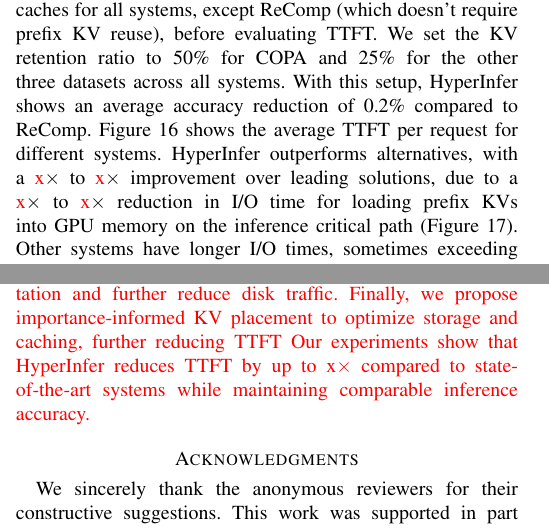
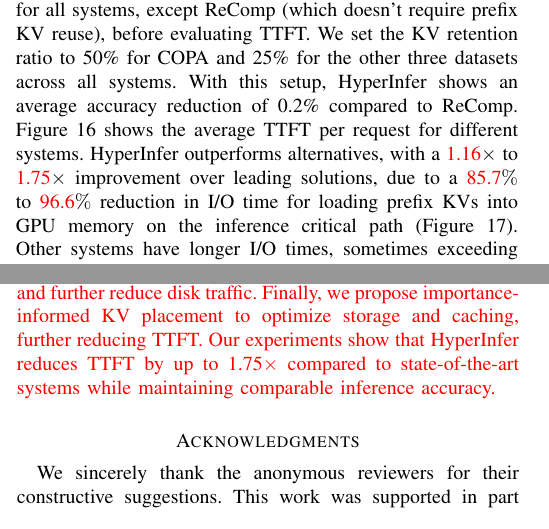
Before and after one commit to eastZed/SPEC-paper, a LaTeX paper (impress_extend.tex, which reads tex/conclusion.tex, tex/exp-overall.tex): two parts of the columns of pages 10 and 12 of 14, joined at a grey line, cut so that both start at the same text. Compiled offline with pdfLaTeX.

Commit message:
[update] fill in some data at 'x' and '?'

```diff
--- a/tex/conclusion.tex
+++ b/tex/conclusion.tex
@@ -18,8 +18,8 @@
 	Then, we propose \technew{}, which employs cross-layer prefetching to overlap I/O with computation
 	and further reduce disk traffic.
 	Finally, we propose \techb{} to optimize storage and caching,
-	further reducing TTFT
-	Our experiments show that \pname{} reduces TTFT by up to x$\times$ compared to state-of-the-art systems
+	further reducing TTFT.
+	Our experiments show that \pname{} reduces TTFT by up to 1.75$\times$ compared to state-of-the-art systems
 	while maintaining comparable inference accuracy.
 }
 \section*{Acknowledgments}
--- a/tex/exp-overall.tex
+++ b/tex/exp-overall.tex
@@ -82,7 +82,7 @@ reduction of 0.2\% compared to ReComp.
 %First, \pname{} significantly outperforms alternative systems, with a performance improvement of 1.2$\times$ to 2.8$\times$ over the leading solutions. This advantage stems from \pname{}'s ability to cut the I/O time for loading prefix KVs into GPU memory by 1.5$\times$ to 3.8$\times$, as illustrated in Figure~\ref{fig:iotime}. Conversely, other systems suffer from longer I/O times, occasionally leading to a TTFT that surpasses even ReComp's.
 %Second, the performance gains of \pname{} fluctuate across different datasets and models. This variation is attributed to the distinct sizes of prefix KV data and the computational demands of each dataset and model. It's important to note that OPT-30B achieves a shorter TTFT than OPT-13B, as it handles shorter prefixes to prevent GPU memory overflow, which can cause out-of-memory errors.
 \fvc{
-Figure~\ref{fig:overall_ttft} shows the average TTFT per request for different systems. \pname{} outperforms alternatives, with a \zrdnew{x}$\times$ to \zrdnew{x}$\times$ improvement over leading solutions, due to a \zrdnew{x}$\times$ to \zrdnew{x}$\times$ reduction in I/O time for loading prefix KVs into GPU memory on the inference critical path (Figure~\ref{fig:iotime}). Other systems have longer I/O times, sometimes exceeding ReComp's TTFT. Besides, \pname{}'s performance gains vary across datasets and models due to different prefix KV sizes and computational demands. Notably, OPT-30B has a shorter TTFT than OPT-13B, as it uses shorter prefixes to avoid GPU memory overflow.
+Figure~\ref{fig:overall_ttft} shows the average TTFT per request for different systems. \pname{} outperforms alternatives, with a \zrdnew{1.16}$\times$ to \zrdnew{1.75}$\times$ improvement over leading solutions, due to a \zrdnew{85.7}$\%$ to \zrdnew{96.6}$\%$ reduction in I/O time for loading prefix KVs into GPU memory on the inference critical path (Figure~\ref{fig:iotime}). Other systems have longer I/O times, sometimes exceeding ReComp's TTFT. Besides, \pname{}'s performance gains vary across datasets and models due to different prefix KV sizes and computational demands. Notably, OPT-30B has a shorter TTFT than OPT-13B, as it uses shorter prefixes to avoid GPU memory overflow.
 }
 
 
```
Also changed, not shown: tex/abstract.tex (+1 -1 lines), tex/introduction.tex (+1 -1 lines).
